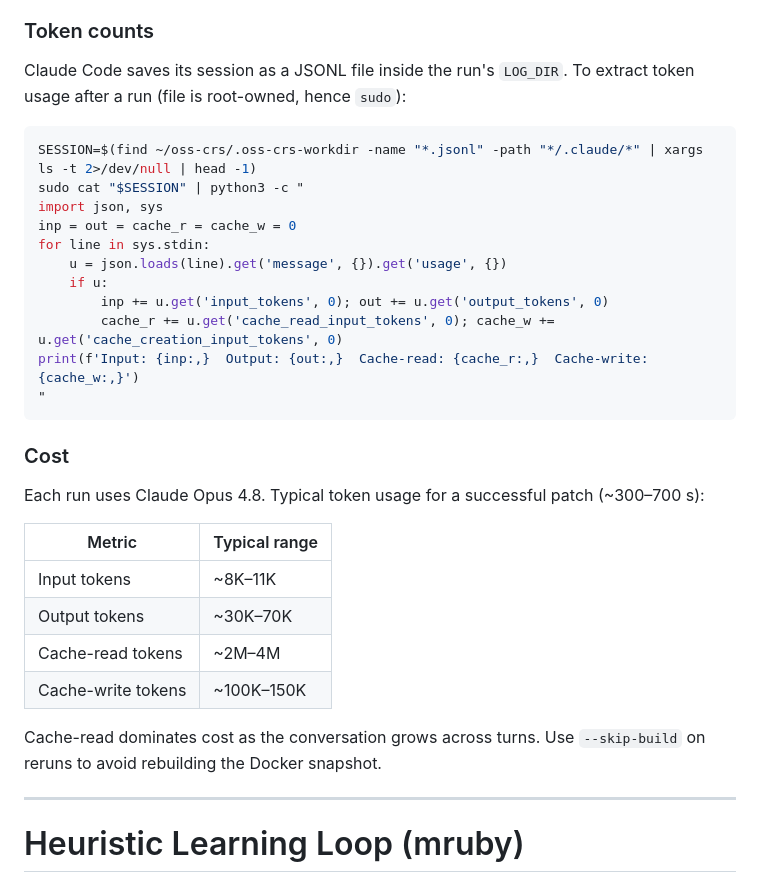
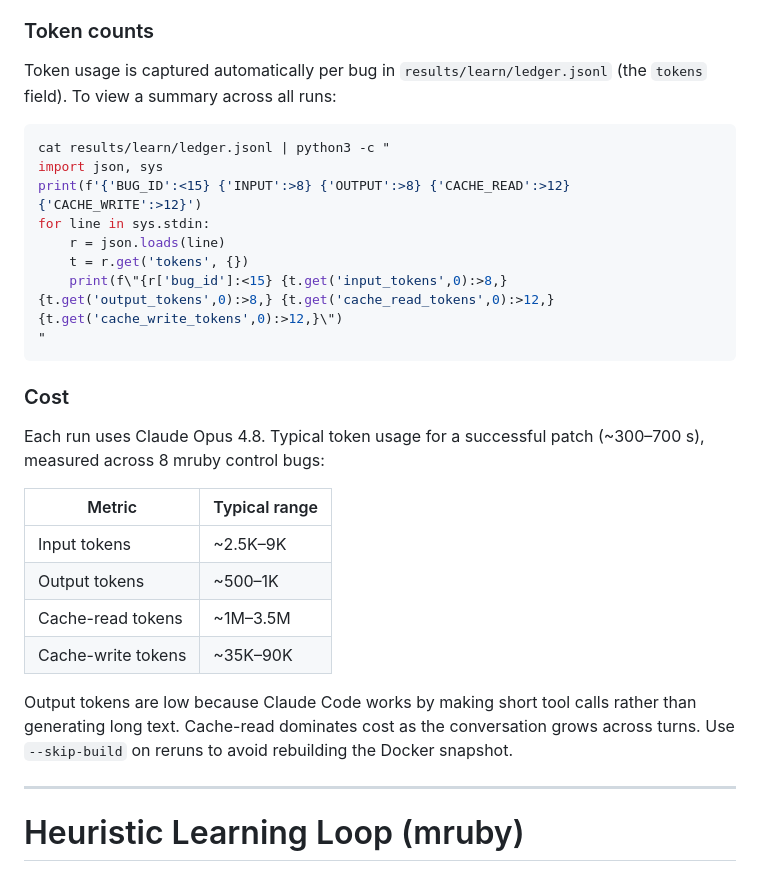
Before and after one commit to sysec-uic/Panacea, a Markdown page: arvo-eval/README.md, the part around the change. Drawn GitHub-style.

Commit message:
fix(readme): update OSS-CRS token cost table with measured values

````diff
--- a/arvo-eval/README.md
+++ b/arvo-eval/README.md
@@ -99,35 +99,35 @@ ARVO images don't match OSS-Fuzz's expected project format, so `arvo_oss_crs.py`
 
 ### Token counts
 
-Claude Code saves its session as a JSONL file inside the run's `LOG_DIR`. To extract token
-usage after a run (file is root-owned, hence `sudo`):
+Token usage is captured automatically per bug in `results/learn/ledger.jsonl` (the `tokens`
+field). To view a summary across all runs:
 
 ```bash
-SESSION=$(find ~/oss-crs/.oss-crs-workdir -name "*.jsonl" -path "*/.claude/*" | xargs ls -t 2>/dev/null | head -1)
-sudo cat "$SESSION" | python3 -c "
+cat results/learn/ledger.jsonl | python3 -c "
 import json, sys
-inp = out = cache_r = cache_w = 0
+print(f'{'BUG_ID':<15} {'INPUT':>8} {'OUTPUT':>8} {'CACHE_READ':>12} {'CACHE_WRITE':>12}')
 for line in sys.stdin:
-    u = json.loads(line).get('message', {}).get('usage', {})
-    if u:
-        inp += u.get('input_tokens', 0); out += u.get('output_tokens', 0)
-        cache_r += u.get('cache_read_input_tokens', 0); cache_w += u.get('cache_creation_input_tokens', 0)
-print(f'Input: {inp:,}  Output: {out:,}  Cache-read: {cache_r:,}  Cache-write: {cache_w:,}')
+    r = json.loads(line)
+    t = r.get('tokens', {})
+    print(f\"{r['bug_id']:<15} {t.get('input_tokens',0):>8,} {t.get('output_tokens',0):>8,} {t.get('cache_read_tokens',0):>12,} {t.get('cache_write_tokens',0):>12,}\")
 "
 ```
 
 ### Cost
 
-Each run uses Claude Opus 4.8. Typical token usage for a successful patch (~300–700 s):
+Each run uses Claude Opus 4.8. Typical token usage for a successful patch (~300–700 s),
+measured across 8 mruby control bugs:
 
 | Metric | Typical range |
 |--------|--------------|
-| Input tokens | ~8K–11K |
-| Output tokens | ~30K–70K |
-| Cache-read tokens | ~2M–4M |
-| Cache-write tokens | ~100K–150K |
+| Input tokens | ~2.5K–9K |
+| Output tokens | ~500–1K |
+| Cache-read tokens | ~1M–3.5M |
+| Cache-write tokens | ~35K–90K |
 
-Cache-read dominates cost as the conversation grows across turns. Use `--skip-build` on reruns to avoid rebuilding the Docker snapshot.
+Output tokens are low because Claude Code works by making short tool calls rather than
+generating long text. Cache-read dominates cost as the conversation grows across turns.
+Use `--skip-build` on reruns to avoid rebuilding the Docker snapshot.
 
 ---
 
````
